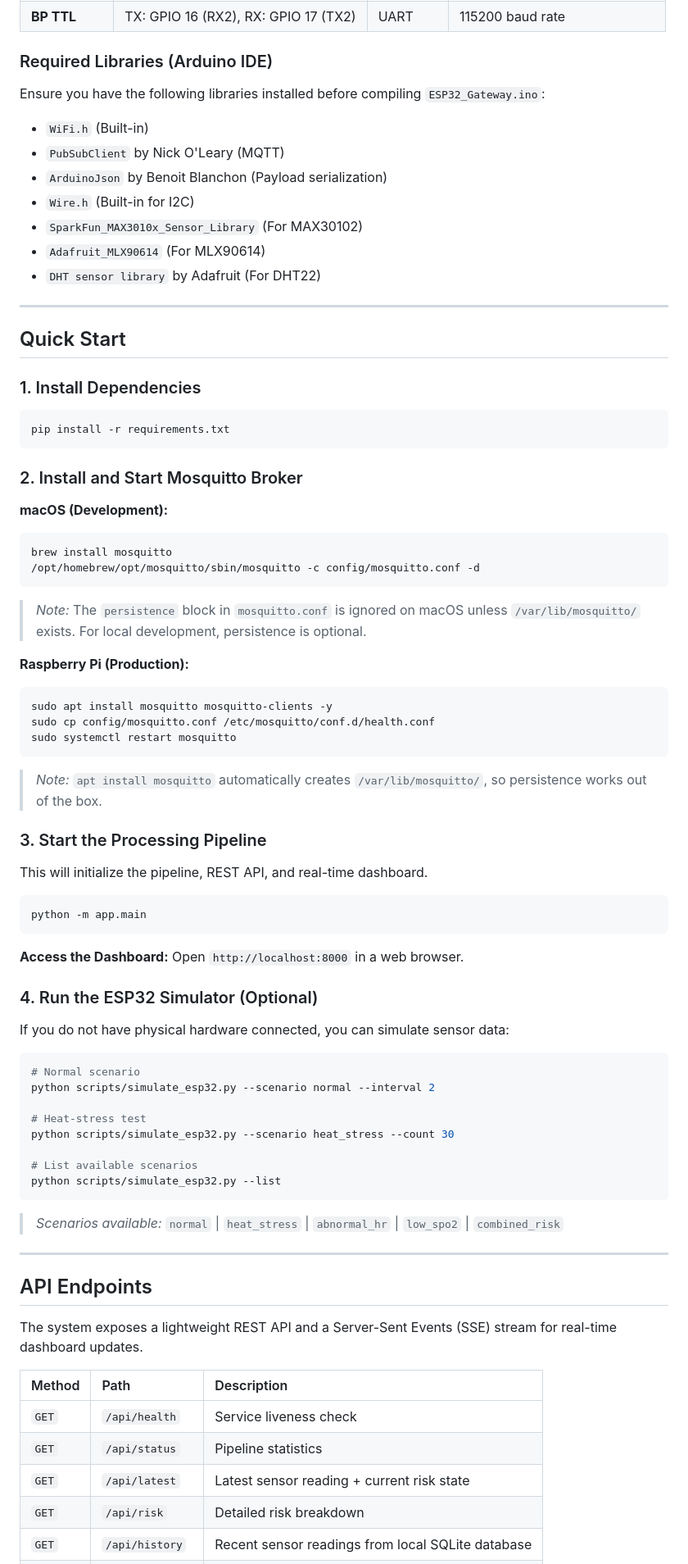
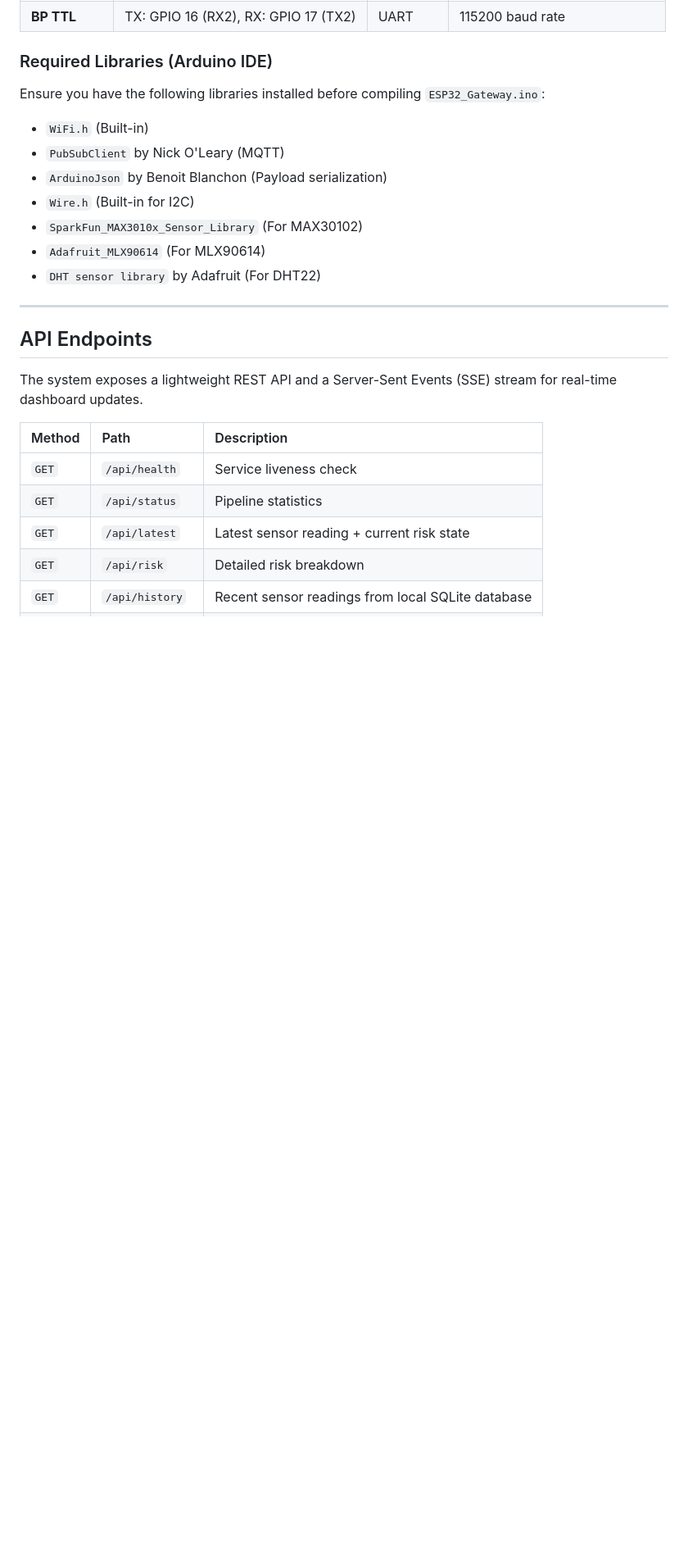
Before and after one commit to NilimKr/JeevOne, a Markdown page: README.md, the part around the change. Shown at 82% size. GitHub-like rendering; blank space fills up the shorter version.

````diff
--- a/README.md
+++ b/README.md
@@ -72,59 +72,6 @@ Ensure you have the following libraries installed before compiling `ESP32_Gatewa
 - `SparkFun_MAX3010x_Sensor_Library` (For MAX30102)
 - `Adafruit_MLX90614` (For MLX90614)
 - `DHT sensor library` by Adafruit (For DHT22)
-
----
-
-## Quick Start
-
-### 1. Install Dependencies
-
-```bash
-pip install -r requirements.txt
-```
-
-### 2. Install and Start Mosquitto Broker
-
-**macOS (Development):**
-```bash
-brew install mosquitto
-/opt/homebrew/opt/mosquitto/sbin/mosquitto -c config/mosquitto.conf -d
-```
-> *Note:* The `persistence` block in `mosquitto.conf` is ignored on macOS unless `/var/lib/mosquitto/` exists. For local development, persistence is optional.
-
-**Raspberry Pi (Production):**
-```bash
-sudo apt install mosquitto mosquitto-clients -y
-sudo cp config/mosquitto.conf /etc/mosquitto/conf.d/health.conf
-sudo systemctl restart mosquitto
-```
-> *Note:* `apt install mosquitto` automatically creates `/var/lib/mosquitto/`, so persistence works out of the box.
-
-### 3. Start the Processing Pipeline
-
-This will initialize the pipeline, REST API, and real-time dashboard.
-
-```bash
-python -m app.main
-```
-
-**Access the Dashboard:** Open `http://localhost:8000` in a web browser.
-
-### 4. Run the ESP32 Simulator (Optional)
-
-If you do not have physical hardware connected, you can simulate sensor data:
-
-```bash
-# Normal scenario
-python scripts/simulate_esp32.py --scenario normal --interval 2
-
-# Heat-stress test
-python scripts/simulate_esp32.py --scenario heat_stress --count 30
-
-# List available scenarios
-python scripts/simulate_esp32.py --list
-```
-> *Scenarios available:* `normal` | `heat_stress` | `abnormal_hr` | `low_spo2` | `combined_risk`
 
 ---
 
````
